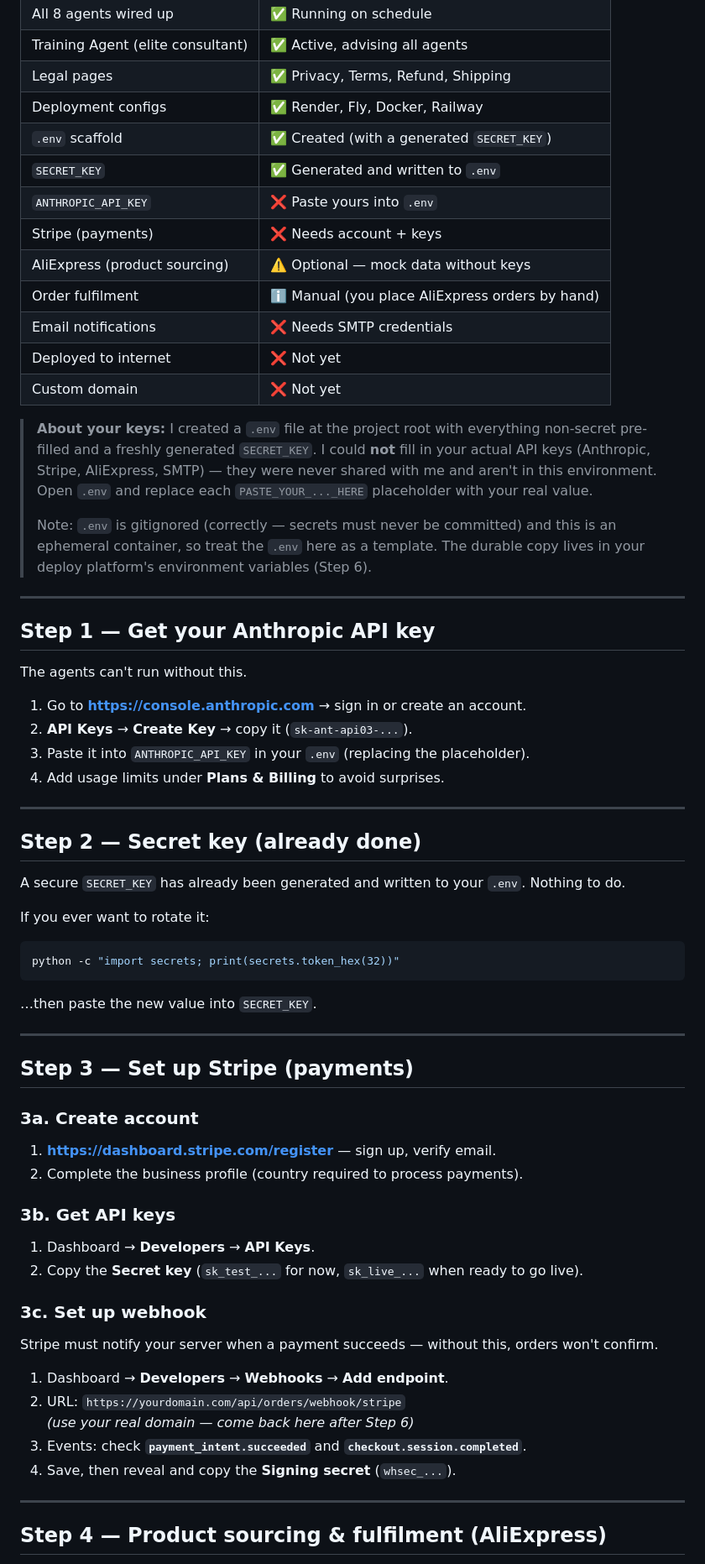
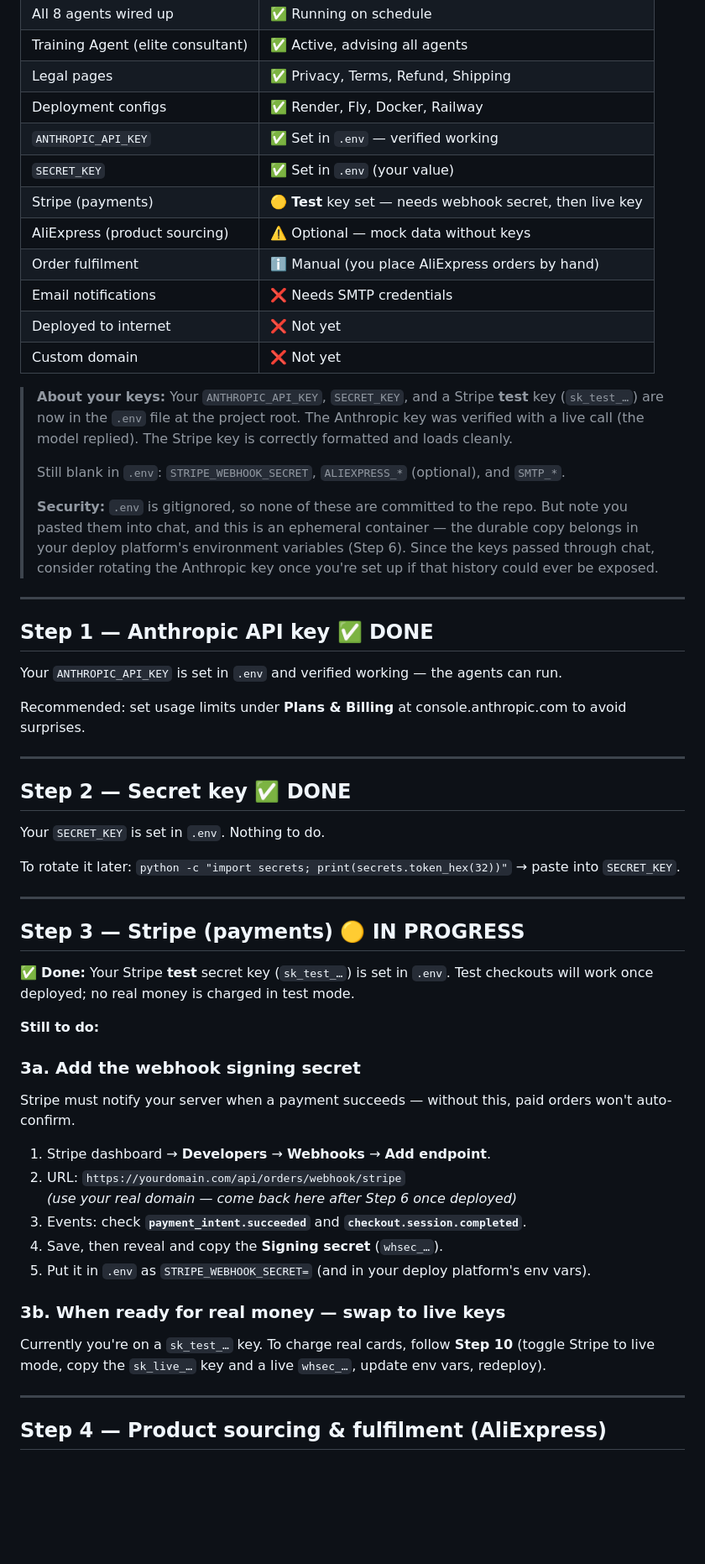
Before and after one commit to matthardardt/AgentTest1, a Markdown page: LAUNCH.md, the part around the change. Shown at 84% size. Rendered like a GitHub page; blank space fills up the shorter version.

Commit message:
Update launch guide: Anthropic + secret + Stripe test keys configured
Steps 1-2 now marked DONE and Step 3 marked IN PROGRESS to reflect that the
Anthropic API key (verified with a live call), SECRET_KEY, and a Stripe test
key are now set in the local .env. Remaining: Stripe webhook secret, live key
swap, optional AliExpress keys, SMTP, deploy, and domain.

Status table and "About your keys" note updated accordingly, including a
reminder to rotate the Anthropic key since it passed through chat.

No secret values are committed — they live only in the gitignored .env.

https://claude.ai/code/session_01RLnVqpEWtDTVaJdPwzpxAX

````diff
--- a/LAUNCH.md
+++ b/LAUNCH.md
@@ -13,71 +13,66 @@ Everything you need to go from code to live store. Do the steps in order.
 | Training Agent (elite consultant) | ✅ Active, advising all agents |
 | Legal pages | ✅ Privacy, Terms, Refund, Shipping |
 | Deployment configs | ✅ Render, Fly, Docker, Railway |
-| `.env` scaffold | ✅ Created (with a generated `SECRET_KEY`) |
-| `SECRET_KEY` | ✅ Generated and written to `.env` |
-| `ANTHROPIC_API_KEY` | ❌ Paste yours into `.env` |
-| Stripe (payments) | ❌ Needs account + keys |
+| `ANTHROPIC_API_KEY` | ✅ Set in `.env` — verified working |
+| `SECRET_KEY` | ✅ Set in `.env` (your value) |
+| Stripe (payments) | 🟡 **Test** key set — needs webhook secret, then live key |
 | AliExpress (product sourcing) | ⚠️ Optional — mock data without keys |
 | Order fulfilment | ℹ️ Manual (you place AliExpress orders by hand) |
 | Email notifications | ❌ Needs SMTP credentials |
 | Deployed to internet | ❌ Not yet |
 | Custom domain | ❌ Not yet |
 
-> **About your keys:** I created a `.env` file at the project root with everything
-> non-secret pre-filled and a freshly generated `SECRET_KEY`. I could **not** fill in
-> your actual API keys (Anthropic, Stripe, AliExpress, SMTP) — they were never shared
-> with me and aren't in this environment. Open `.env` and replace each
-> `PASTE_YOUR_..._HERE` placeholder with your real value.
+> **About your keys:** Your `ANTHROPIC_API_KEY`, `SECRET_KEY`, and a Stripe **test**
+> key (`sk_test_…`) are now in the `.env` file at the project root. The Anthropic key
+> was verified with a live call (the model replied). The Stripe key is correctly
+> formatted and loads cleanly.
 >
-> Note: `.env` is gitignored (correctly — secrets must never be committed) and this is
-> an ephemeral container, so treat the `.env` here as a template. The durable copy lives
-> in your deploy platform's environment variables (Step 6).
+> Still blank in `.env`: `STRIPE_WEBHOOK_SECRET`, `ALIEXPRESS_*` (optional), and `SMTP_*`.
+>
+> **Security:** `.env` is gitignored, so none of these are committed to the repo. But
+> note you pasted them into chat, and this is an ephemeral container — the durable copy
+> belongs in your deploy platform's environment variables (Step 6). Since the keys passed
+> through chat, consider rotating the Anthropic key once you're set up if that history
+> could ever be exposed.
 
 ---
 
-## Step 1 — Get your Anthropic API key
+## Step 1 — Anthropic API key ✅ DONE
 
-The agents can't run without this.
+Your `ANTHROPIC_API_KEY` is set in `.env` and verified working — the agents can run.
 
-1. Go to **https://console.anthropic.com** → sign in or create an account.
-2. **API Keys** → **Create Key** → copy it (`sk-ant-api03-...`).
-3. Paste it into `ANTHROPIC_API_KEY` in your `.env` (replacing the placeholder).
-4. Add usage limits under **Plans & Billing** to avoid surprises.
+Recommended: set usage limits under **Plans & Billing** at console.anthropic.com to avoid surprises.
 
 ---
 
-## Step 2 — Secret key (already done)
+## Step 2 — Secret key ✅ DONE
 
-A secure `SECRET_KEY` has already been generated and written to your `.env`. Nothing to do.
+Your `SECRET_KEY` is set in `.env`. Nothing to do.
 
-If you ever want to rotate it:
-
-```bash
-python -c "import secrets; print(secrets.token_hex(32))"
-```
-
-…then paste the new value into `SECRET_KEY`.
+To rotate it later: `python -c "import secrets; print(secrets.token_hex(32))"` → paste into `SECRET_KEY`.
 
 ---
 
-## Step 3 — Set up Stripe (payments)
+## Step 3 — Stripe (payments) 🟡 IN PROGRESS
 
-### 3a. Create account
-1. **https://dashboard.stripe.com/register** — sign up, verify email.
-2. Complete the business profile (country required to process payments).
+✅ **Done:** Your Stripe **test** secret key (`sk_test_…`) is set in `.env`. Test checkouts
+will work once deployed; no real money is charged in test mode.
 
-### 3b. Get API keys
-1. Dashboard → **Developers** → **API Keys**.
-2. Copy the **Secret key** (`sk_test_...` for now, `sk_live_...` when ready to go live).
+**Still to do:**
 
-### 3c. Set up webhook
-Stripe must notify your server when a payment succeeds — without this, orders won't confirm.
+### 3a. Add the webhook signing secret
+Stripe must notify your server when a payment succeeds — without this, paid orders won't auto-confirm.
 
-1. Dashboard → **Developers** → **Webhooks** → **Add endpoint**.
+1. Stripe dashboard → **Developers** → **Webhooks** → **Add endpoint**.
 2. URL: `https://yourdomain.com/api/orders/webhook/stripe`
-   *(use your real domain — come back here after Step 6)*
+   *(use your real domain — come back here after Step 6 once deployed)*
 3. Events: check **`payment_intent.succeeded`** and **`checkout.session.completed`**.
-4. Save, then reveal and copy the **Signing secret** (`whsec_...`).
+4. Save, then reveal and copy the **Signing secret** (`whsec_…`).
+5. Put it in `.env` as `STRIPE_WEBHOOK_SECRET=` (and in your deploy platform's env vars).
+
+### 3b. When ready for real money — swap to live keys
+Currently you're on a `sk_test_…` key. To charge real cards, follow **Step 10** (toggle
+Stripe to live mode, copy the `sk_live_…` key and a live `whsec_…`, update env vars, redeploy).
 
 ---
 
````
